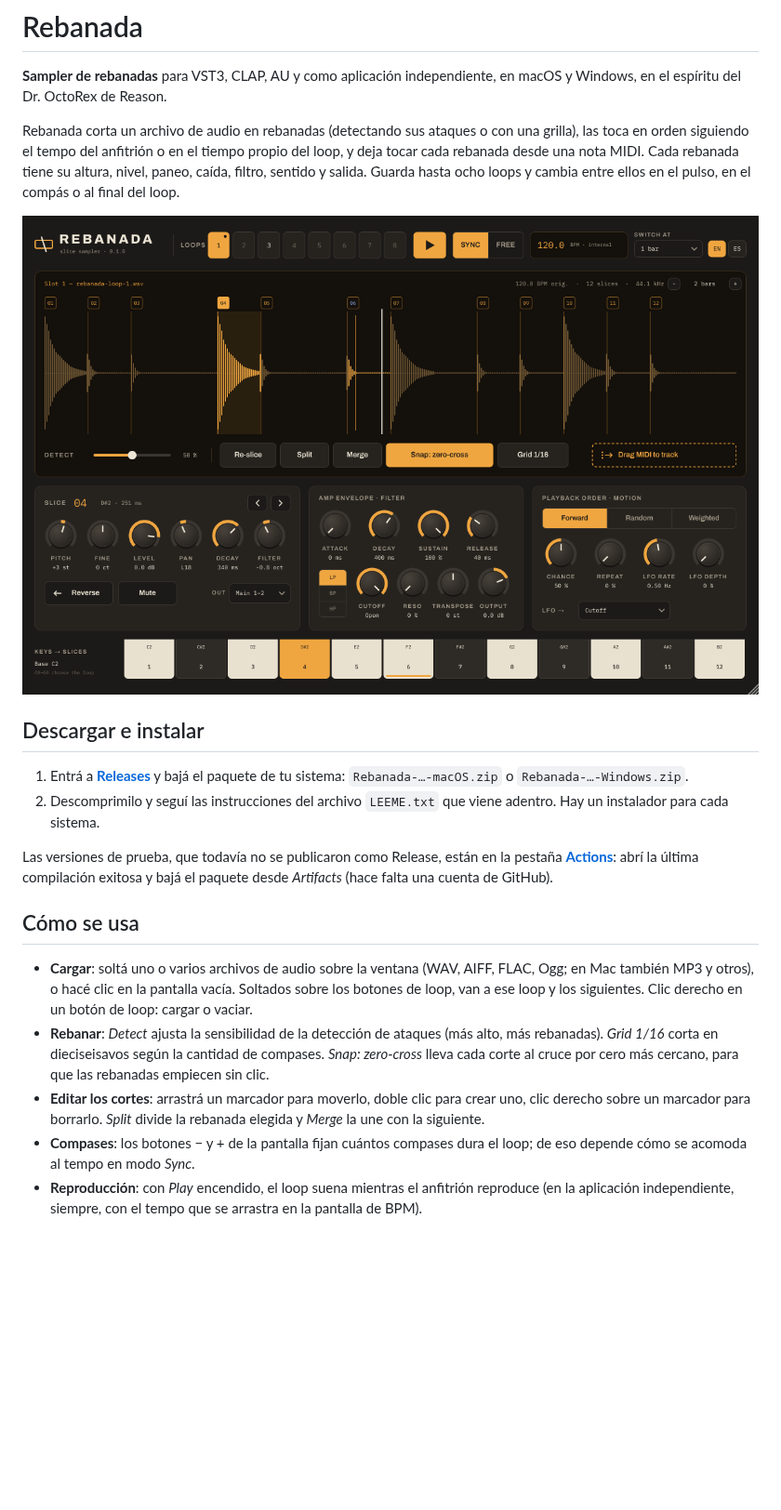
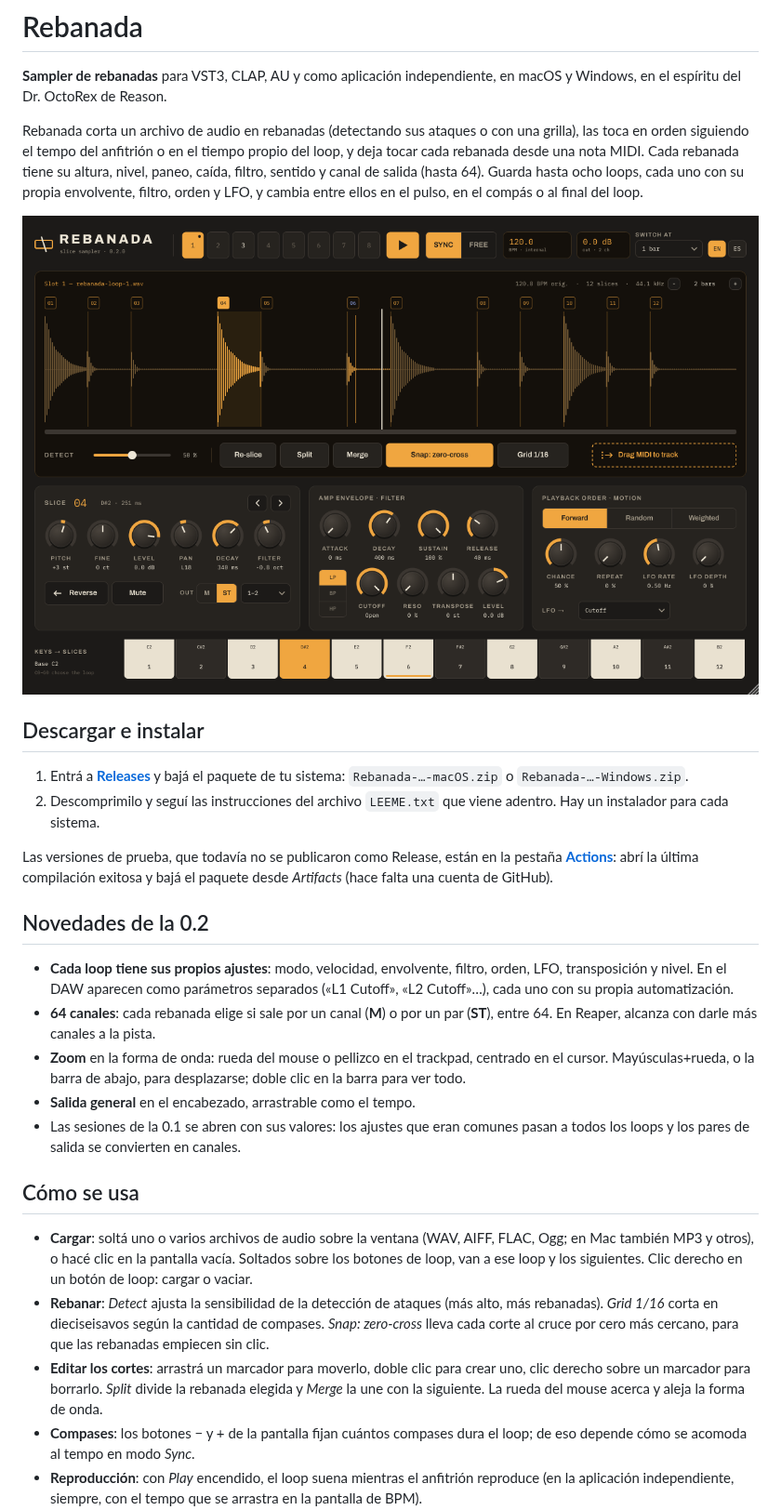
Before and after one commit to ChaLau767/rebanada, a Markdown page: README.md, the part around one of its changes. Shown at 93% size. GitHub-like rendering; pictures changed too: docs/captura.png; blank space fills up the shorter version.

```diff
--- a/README.md
+++ b/README.md
@@ -2,7 +2,7 @@
 
 **Sampler de rebanadas** para VST3, CLAP, AU y como aplicación independiente, en macOS y Windows, en el espíritu del Dr. OctoRex de Reason.
 
-Rebanada corta un archivo de audio en rebanadas (detectando sus ataques o con una grilla), las toca en orden siguiendo el tempo del anfitrión o en el tiempo propio del loop, y deja tocar cada rebanada desde una nota MIDI. Cada rebanada tiene su altura, nivel, paneo, caída, filtro, sentido y salida. Guarda hasta ocho loops y cambia entre ellos en el pulso, en el compás o al final del loop.
+Rebanada corta un archivo de audio en rebanadas (detectando sus ataques o con una grilla), las toca en orden siguiendo el tempo del anfitrión o en el tiempo propio del loop, y deja tocar cada rebanada desde una nota MIDI. Cada rebanada tiene su altura, nivel, paneo, caída, filtro, sentido y canal de salida (hasta 64). Guarda hasta ocho loops, cada uno con su propia envolvente, filtro, orden y LFO, y cambia entre ellos en el pulso, en el compás o al final del loop.
 
 ![Interfaz de Rebanada](docs/captura.png)
 
@@ -13,11 +13,19 @@ Rebanada corta un archivo de audio en rebanadas (detectando sus ataques o con un
 
 Las versiones de prueba, que todavía no se publicaron como Release, están en la pestaña **[Actions](../../actions)**: abrí la última compilación exitosa y bajá el paquete desde *Artifacts* (hace falta una cuenta de GitHub).
 
+## Novedades de la 0.2
+
+- **Cada loop tiene sus propios ajustes**: modo, velocidad, envolvente, filtro, orden, LFO, transposición y nivel. En el DAW aparecen como parámetros separados («L1 Cutoff», «L2 Cutoff»…), cada uno con su propia automatización.
+- **64 canales**: cada rebanada elige si sale por un canal (**M**) o por un par (**ST**), entre 64. En Reaper, alcanza con darle más canales a la pista.
+- **Zoom** en la forma de onda: rueda del mouse o pellizco en el trackpad, centrado en el cursor. Mayúsculas+rueda, o la barra de abajo, para desplazarse; doble clic en la barra para ver todo.
+- **Salida general** en el encabezado, arrastrable como el tempo.
+- Las sesiones de la 0.1 se abren con sus valores: los ajustes que eran comunes pasan a todos los loops y los pares de salida se convierten en canales.
+
 ## Cómo se usa
 
 - **Cargar**: soltá uno o varios archivos de audio sobre la ventana (WAV, AIFF, FLAC, Ogg; en Mac también MP3 y otros), o hacé clic en la pantalla vacía. Soltados sobre los botones de loop, van a ese loop y los siguientes. Clic derecho en un botón de loop: cargar o vaciar.
 - **Rebanar**: *Detect* ajusta la sensibilidad de la detección de ataques (más alto, más rebanadas). *Grid 1/16* corta en dieciseisavos según la cantidad de compases. *Snap: zero-cross* lleva cada corte al cruce por cero más cercano, para que las rebanadas empiecen sin clic.
-- **Editar los cortes**: arrastrá un marcador para moverlo, doble clic para crear uno, clic derecho sobre un marcador para borrarlo. *Split* divide la rebanada elegida y *Merge* la une con la siguiente.
+- **Editar los cortes**: arrastrá un marcador para moverlo, doble clic para crear uno, clic derecho sobre un marcador para borrarlo. *Split* divide la rebanada elegida y *Merge* la une con la siguiente. La rueda del mouse acerca y aleja la forma de onda.
 - **Compases**: los botones − y + de la pantalla fijan cuántos compases dura el loop; de eso depende cómo se acomoda al tempo en modo *Sync*.
 - **Reproducción**: con *Play* encendido, el loop suena mientras el anfitrión reproduce (en la aplicación independiente, siempre, con el tempo que se arrastra en la pantalla de BPM).
   - *Sync*: cada rebanada empieza en su lugar dentro de los compases del anfitrión. Las rebanadas conservan su altura: si el tempo es más lento quedan huecos, si es más rápido se recortan.
```
Also changed, not shown: other parts of README.md (+13 -7 lines), 12 other files.
